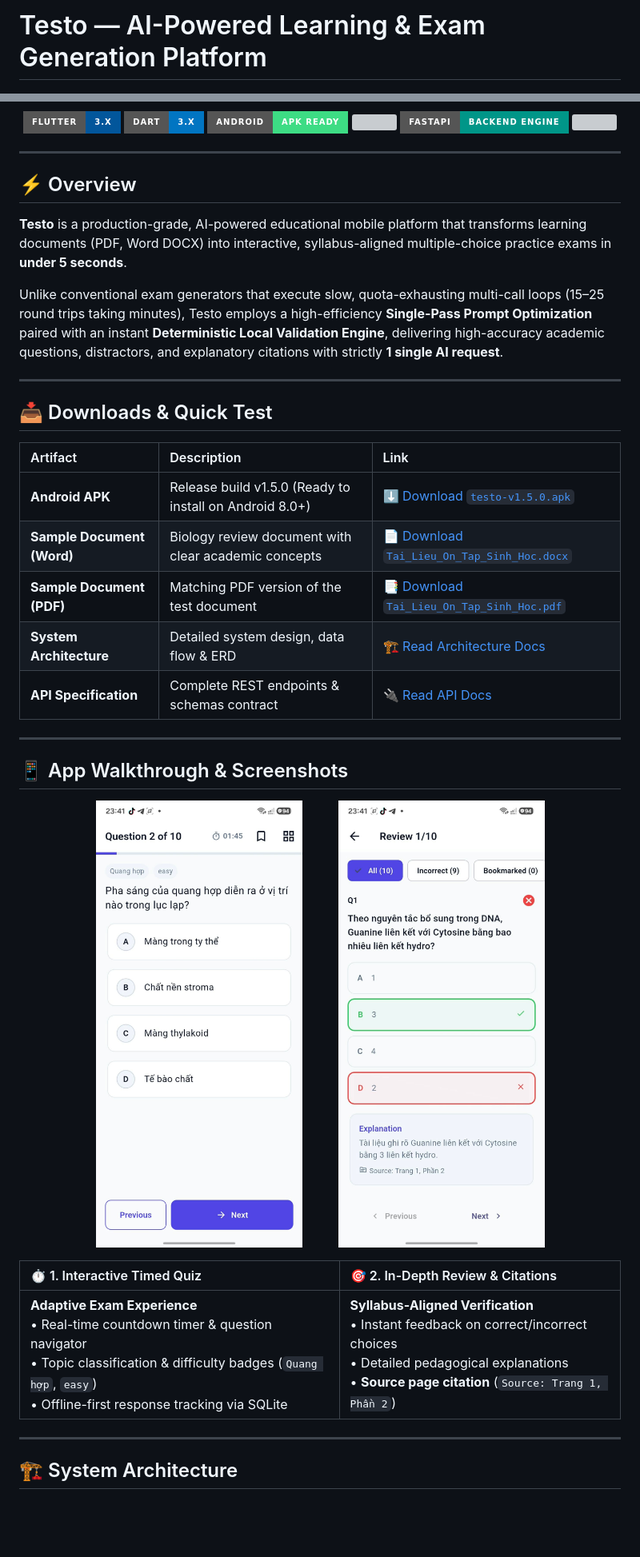
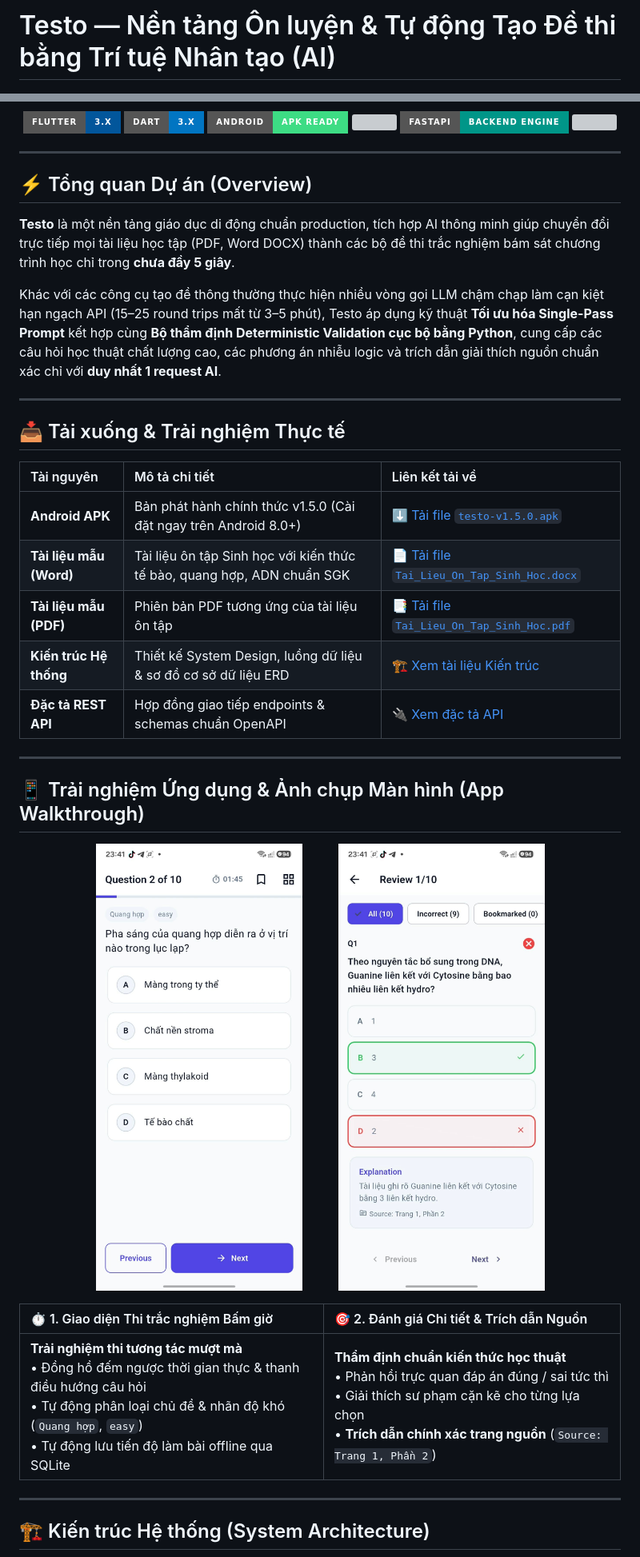
Before and after one commit to drim1210/Testo, a Markdown page: README.md, 2 parts joined by grey strips. Shown at 80% size. Drawn GitHub-style; badges without logos; blank space fills up the shorter version; grey boxes are pictures that could not be loaded.

````diff
--- a/README.md
+++ b/README.md
@@ -1,4 +1,4 @@
-# Testo — AI-Powered Learning & Exam Generation Platform
+# Testo — Nền tảng Ôn luyện & Tự động Tạo Đề thi bằng Trí tuệ Nhân tạo (AI)
 
 <p align="center">
   <img src="docs/screenshots/01_home_screen.png" width="280" alt="Testo App Home Screen" />
@@ -15,26 +15,26 @@
 
 ---
 
-## ⚡ Overview
+## ⚡ Tổng quan Dự án (Overview)
 
-**Testo** is a production-grade, AI-powered educational mobile platform that transforms learning documents (PDF, Word DOCX) into interactive, syllabus-aligned multiple-choice practice exams in **under 5 seconds**.
+**Testo** là một nền tảng giáo dục di động chuẩn production, tích hợp AI thông minh giúp chuyển đổi trực tiếp mọi tài liệu học tập (PDF, Word DOCX) thành các bộ đề thi trắc nghiệm bám sát chương trình học chỉ trong **chưa đầy 5 giây**.
 
-Unlike conventional exam generators that execute slow, quota-exhausting multi-call loops (15–25 round trips taking minutes), Testo employs a high-efficiency **Single-Pass Prompt Optimization** paired with an instant **Deterministic Local Validation Engine**, delivering high-accuracy academic questions, distractors, and explanatory citations with strictly **1 single AI request**.
+Khác với các công cụ tạo đề thông thường thực hiện nhiều vòng gọi LLM chậm chạp làm cạn kiệt hạn ngạch API (15–25 round trips mất từ 3–5 phút), Testo áp dụng kỹ thuật **Tối ưu hóa Single-Pass Prompt** kết hợp cùng **Bộ thẩm định Deterministic Validation cục bộ bằng Python**, cung cấp các câu hỏi học thuật chất lượng cao, các phương án nhiễu logic và trích dẫn giải thích nguồn chuẩn xác chỉ với **duy nhất 1 request AI**.
 
 ---
 
-## 📥 Downloads & Quick Test
+## 📥 Tải xuống & Trải nghiệm Thực tế
 
-| Artifact | Description | Link |
+| Tài nguyên | Mô tả chi tiết | Liên kết tải về |
 | :--- | :--- | :--- |
-| **Android APK** | Release build v1.5.0 (Ready to install on Android 8.0+) | [⬇️ Download `testo-v1.5.0.apk`](testo-v1.5.0.apk) |
-| **Sample Document (Word)** | Biology review document with clear academic concepts | [📄 Download `Tai_Lieu_On_Tap_Sinh_Hoc.docx`](Tai_Lieu_On_Tap_Sinh_Hoc.docx) |
-| **Sample Document (PDF)** | Matching PDF version of the test document | [📑 Download `Tai_Lieu_On_Tap_Sinh_Hoc.pdf`](Tai_Lieu_On_Tap_Sinh_Hoc.pdf) |
-| **System Architecture** | Detailed system design, data flow & ERD | [🏗️ Read Architecture Docs](docs/ARCHITECTURE.md) |
-| **API Specification** | Complete REST endpoints & schemas contract | [🔌 Read API Docs](docs/API_SPECIFICATION.md) |
+| **Android APK** | Bản phát hành chính thức v1.5.0 (Cài đặt ngay trên Android 8.0+) | [⬇️ Tải file `testo-v1.5.0.apk`](testo-v1.5.0.apk) |
+| **Tài liệu mẫu (Word)** | Tài liệu ôn tập Sinh học với kiến thức tế bào, quang hợp, ADN chuẩn SGK | [📄 Tải file `Tai_Lieu_On_Tap_Sinh_Hoc.docx`](Tai_Lieu_On_Tap_Sinh_Hoc.docx) |
+| **Tài liệu mẫu (PDF)** | Phiên bản PDF tương ứng của tài liệu ôn tập | [📑 Tải file `Tai_Lieu_On_Tap_Sinh_Hoc.pdf`](Tai_Lieu_On_Tap_Sinh_Hoc.pdf) |
+| **Kiến trúc Hệ thống** | Thiết kế System Design, luồng dữ liệu & sơ đồ cơ sở dữ liệu ERD | [🏗️ Xem tài liệu Kiến trúc](docs/ARCHITECTURE.md) |
+| **Đặc tả REST API** | Hợp đồng giao tiếp endpoints & schemas chuẩn OpenAPI | [🔌 Xem đặc tả API](docs/API_SPECIFICATION.md) |
 
 ---
 
-## 📱 App Walkthrough & Screenshots
+## 📱 Trải nghiệm Ứng dụng & Ảnh chụp Màn hình (App Walkthrough)
 
 <p align="center">
@@ -44,12 +44,12 @@ Unlike conventional exam generators that execute slow, quota-exhausting multi-ca
 </p>
 
-| ⏱️ 1. Interactive Timed Quiz | 🎯 2. In-Depth Review & Citations |
+| ⏱️ 1. Giao diện Thi trắc nghiệm Bấm giờ | 🎯 2. Đánh giá Chi tiết & Trích dẫn Nguồn |
 | :--- | :--- |
-| **Adaptive Exam Experience**<br>• Real-time countdown timer & question navigator<br>• Topic classification & difficulty badges (`Quang hợp`, `easy`)<br>• Offline-first response tracking via SQLite | **Syllabus-Aligned Verification**<br>• Instant feedback on correct/incorrect choices<br>• Detailed pedagogical explanations<br>• **Source page citation** (`Source: Trang 1, Phần 2`) |
+| **Trải nghiệm thi tương tác mượt mà**<br>• Đồng hồ đếm ngược thời gian thực & thanh điều hướng câu hỏi<br>• Tự động phân loại chủ đề & nhãn độ khó (`Quang hợp`, `easy`)<br>• Tự động lưu tiến độ làm bài offline qua SQLite | **Thẩm định chuẩn kiến thức học thuật**<br>• Phản hồi trực quan đáp án đúng / sai tức thì<br>• Giải thích sư phạm cặn kẽ cho từng lựa chọn<br>• **Trích dẫn chính xác trang nguồn** (`Source: Trang 1, Phần 2`) |
 
 ---
 
-## 🏗️ System Architecture
+## 🏗️ Kiến trúc Hệ thống (System Architecture)
 
 ```mermaid
 graph TD
````
Also changed, not shown: other parts of README.md (+51 -51 lines).
